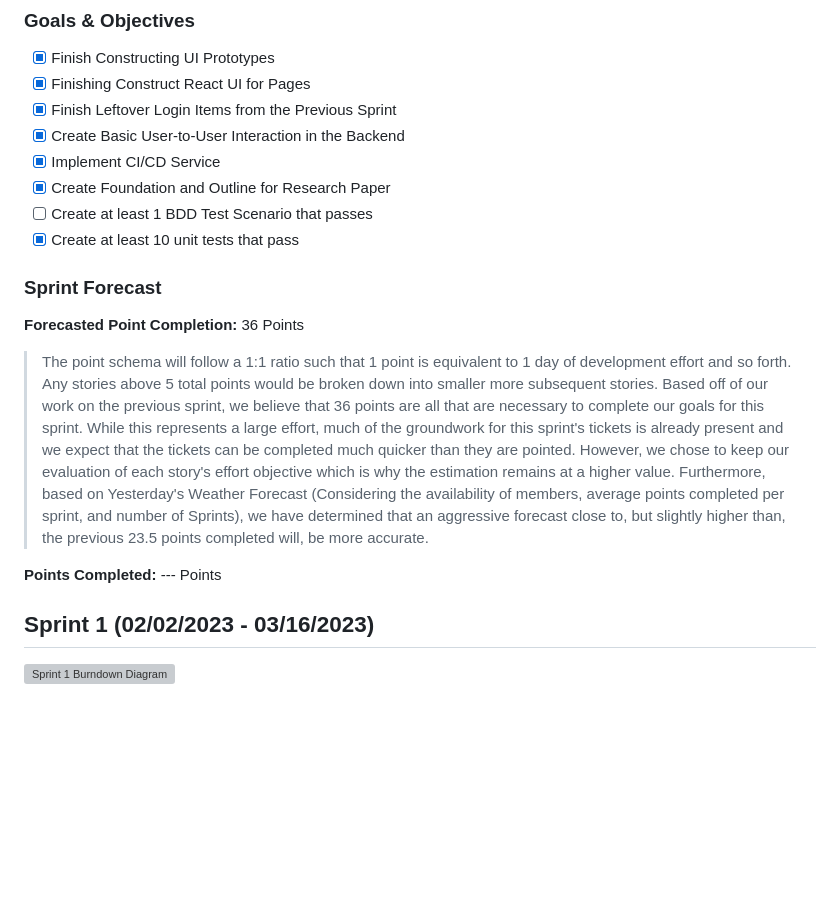
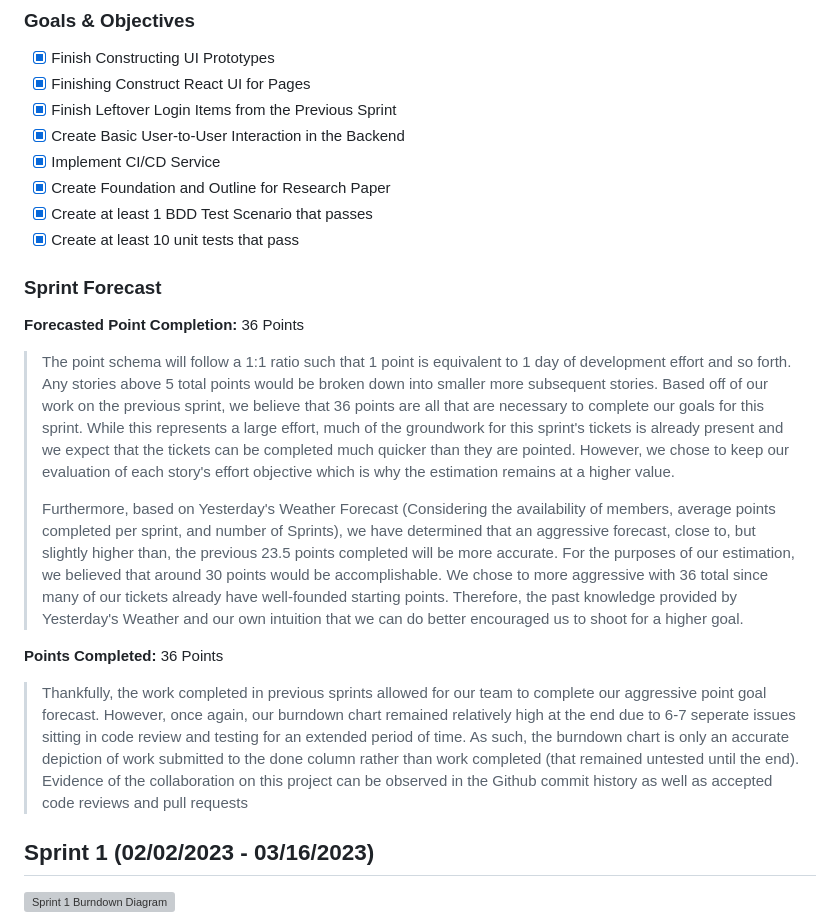
Before and after one commit to teandersonj/Team-5-Web-Services-Engineering, a Markdown page: README.md, the part around the change. Drawn GitHub-style; blank space fills up the shorter version; grey boxes are pictures that could not be loaded.

```diff
--- a/README.md
+++ b/README.md
@@ -18,15 +18,19 @@ Team 5's Git Repository for Web Services Engineering
 - [x] Create Basic User-to-User Interaction in the Backend
 - [x] Implement CI/CD Service
 - [x] Create Foundation and Outline for Research Paper
-- [ ] Create at least 1 BDD Test Scenario that passes
+- [x] Create at least 1 BDD Test Scenario that passes
 - [x] Create at least 10 unit tests that pass
 
 ### Sprint Forecast
 **Forecasted Point Completion:** 36 Points
 
->The point schema will follow a 1:1 ratio such that 1 point is equivalent to 1 day of development effort and so forth. Any stories above 5 total points would be broken down into smaller more subsequent stories. Based off of our work on the previous sprint, we believe that 36 points are all that are necessary to complete our goals for this sprint. While this represents a large effort, much of the groundwork for this sprint's tickets is already present and we expect that the tickets can be completed much quicker than they are pointed. However, we chose to keep our evaluation of each story's effort objective which is why the estimation remains at a higher value. Furthermore, based on Yesterday's Weather Forecast (Considering the availability of members, average points completed per sprint, and number of Sprints), we have determined that an aggressive forecast close to, but slightly higher than, the previous 23.5 points completed will, be more accurate.
+>The point schema will follow a 1:1 ratio such that 1 point is equivalent to 1 day of development effort and so forth. Any stories above 5 total points would be broken down into smaller more subsequent stories. Based off of our work on the previous sprint, we believe that 36 points are all that are necessary to complete our goals for this sprint. While this represents a large effort, much of the groundwork for this sprint's tickets is already present and we expect that the tickets can be completed much quicker than they are pointed. However, we chose to keep our evaluation of each story's effort objective which is why the estimation remains at a higher value.
+>
+>Furthermore, based on Yesterday's Weather Forecast (Considering the availability of members, average points completed per sprint, and number of Sprints), we have determined that an aggressive forecast, close to, but slightly higher than, the previous 23.5 points completed will be more accurate. For the purposes of our estimation, we believed that around 30 points would be accomplishable. We chose to more aggressive with 36 total since many of our tickets already have well-founded starting points. Therefore, the past knowledge provided by Yesterday's Weather and our own intuition that we can do better encouraged us to shoot for a higher goal.
 
-**Points Completed:** --- Points
+**Points Completed:** 36 Points
+
+>Thankfully, the work completed in previous sprints allowed for our team to complete our aggressive point goal forecast. However, once again, our burndown chart remained relatively high at the end due to 6-7 seperate issues sitting in code review and testing for an extended period of time. As such, the burndown chart is only an accurate depiction of work submitted to the done column rather than work completed (that remained untested until the end). Evidence of the collaboration on this project can be observed in the Github commit history as well as accepted code reviews and pull requests
 
 ## Sprint 1 (02/02/2023 - 03/16/2023)
 
```
